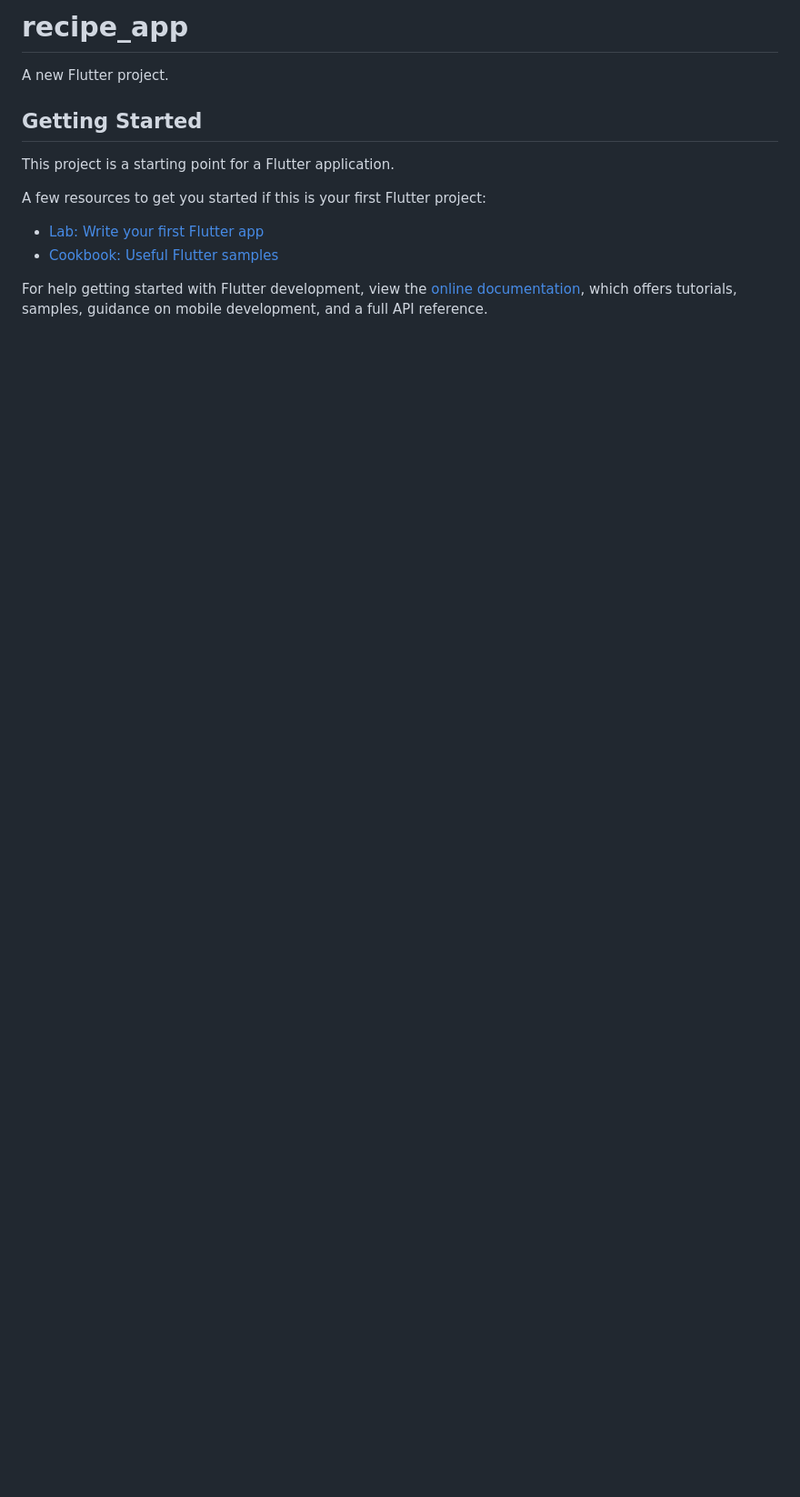
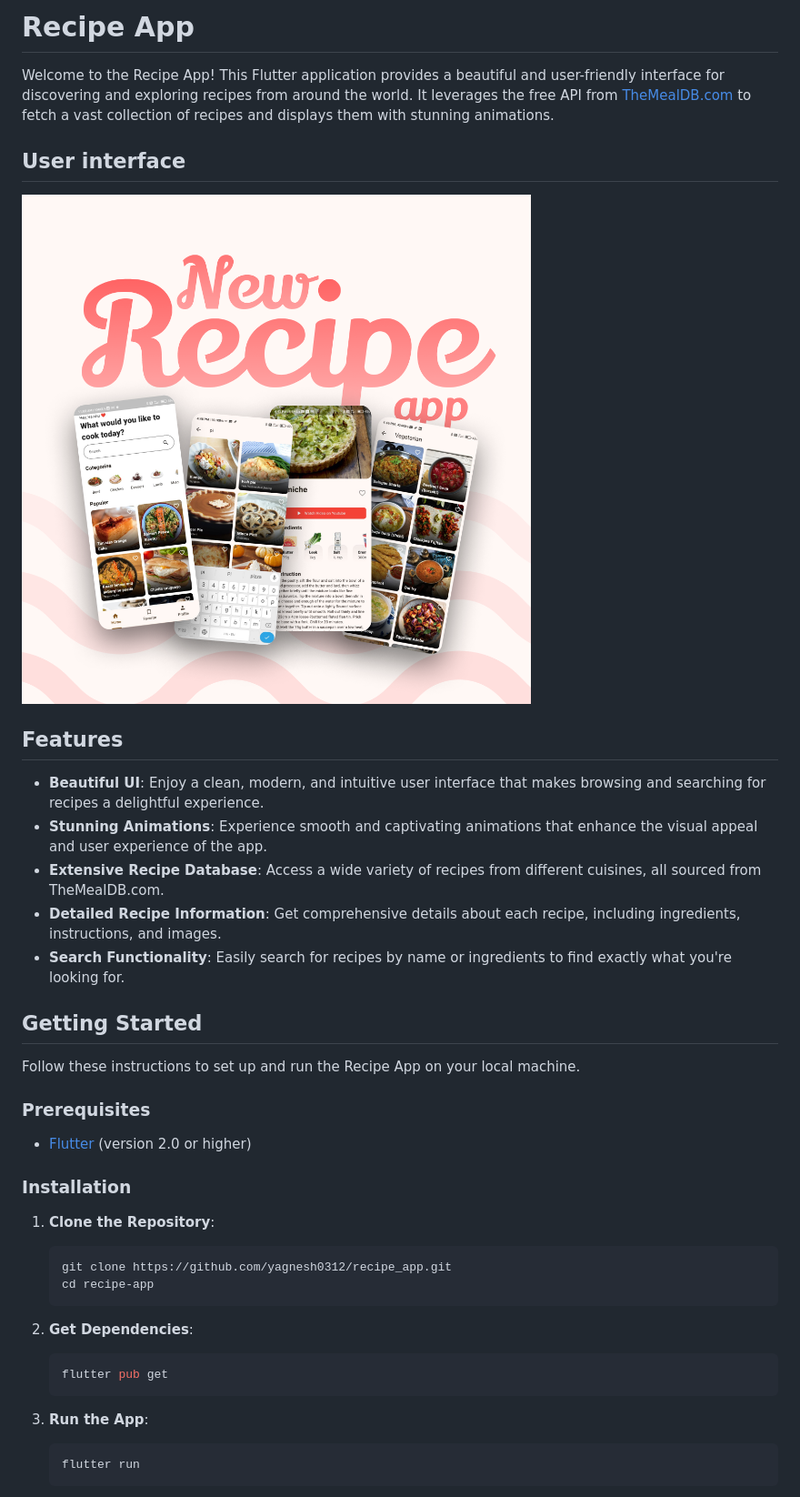
Before and after one commit to yagnesh0312/recipe_app, a Markdown page: README.md, the part around the change printed below. Shown: that part at 91% size. Rendered like a GitHub page; pictures changed too: images/img1.png (added); blank space fills up the shorter version.

````diff
--- a/README.md
+++ b/README.md
@@ -1,16 +1,41 @@
-# recipe_app
+# Recipe App
 
-A new Flutter project.
+Welcome to the Recipe App! This Flutter application provides a beautiful and user-friendly interface for discovering and exploring recipes from around the world. It leverages the free API from [TheMealDB.com](https://www.themealdb.com) to fetch a vast collection of recipes and displays them with stunning animations.
+
+## User interface
+![alt text](./images/img1.png)
+
+## Features
+
+- **Beautiful UI**: Enjoy a clean, modern, and intuitive user interface that makes browsing and searching for recipes a delightful experience.
+- **Stunning Animations**: Experience smooth and captivating animations that enhance the visual appeal and user experience of the app.
+- **Extensive Recipe Database**: Access a wide variety of recipes from different cuisines, all sourced from TheMealDB.com.
+- **Detailed Recipe Information**: Get comprehensive details about each recipe, including ingredients, instructions, and images.
+- **Search Functionality**: Easily search for recipes by name or ingredients to find exactly what you're looking for.
 
 ## Getting Started
 
-This project is a starting point for a Flutter application.
+Follow these instructions to set up and run the Recipe App on your local machine.
 
-A few resources to get you started if this is your first Flutter project:
+### Prerequisites
 
-- [Lab: Write your first Flutter app](https://docs.flutter.dev/get-started/codelab)
-- [Cookbook: Useful Flutter samples](https://docs.flutter.dev/cookbook)
+- [Flutter](https://flutter.dev/docs/get-started/install) (version 2.0 or higher)
 
-For help getting started with Flutter development, view the
-[online documentation](https://docs.flutter.dev/), which offers tutorials,
-samples, guidance on mobile development, and a full API reference.
+### Installation
+
+1. **Clone the Repository**:
+    ```sh
+    git clone https://github.com/yagnesh0312/recipe_app.git
+    cd recipe-app
+    ```
+
+2. **Get Dependencies**:
+    ```sh
+    flutter pub get
+    ```
+
+3. **Run the App**:
+    ```sh
+    flutter run
+    ```
+
````
Also changed, not shown: other parts of README.md (+28 -0 lines).
